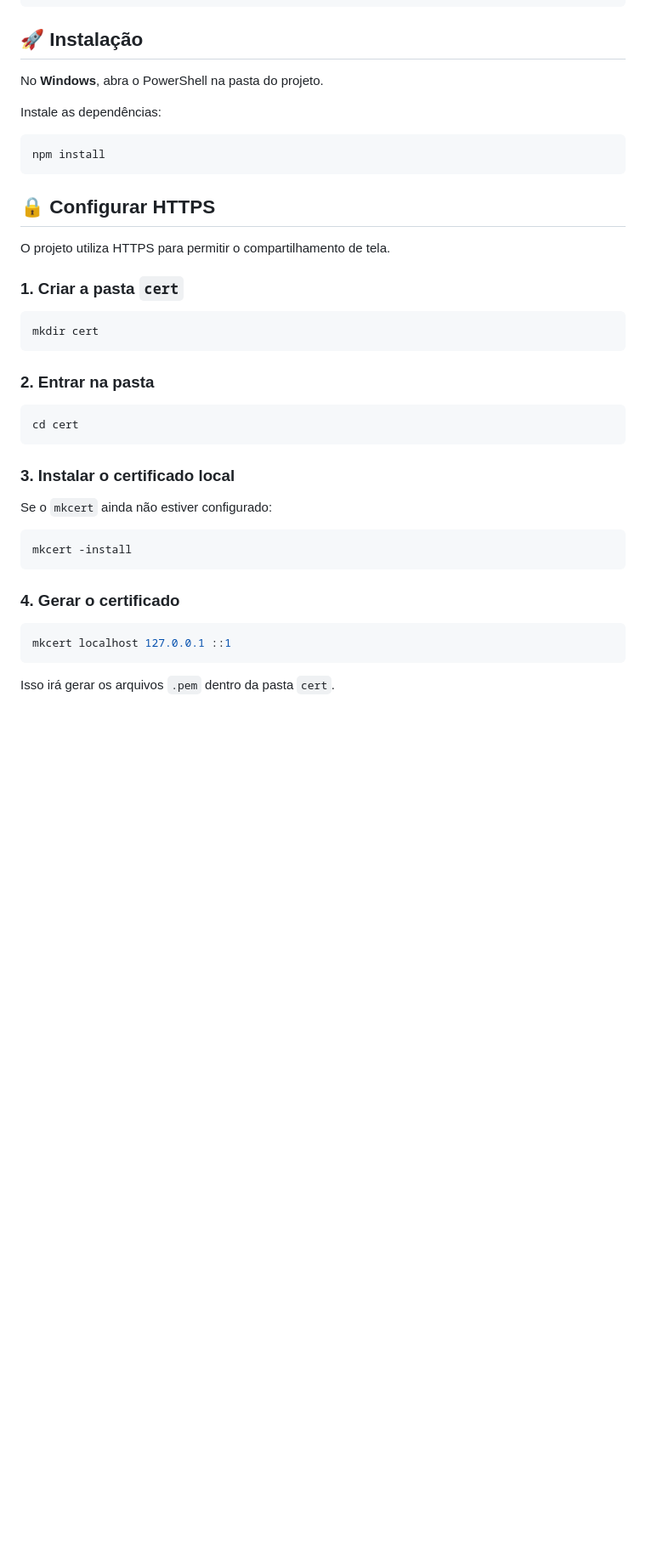
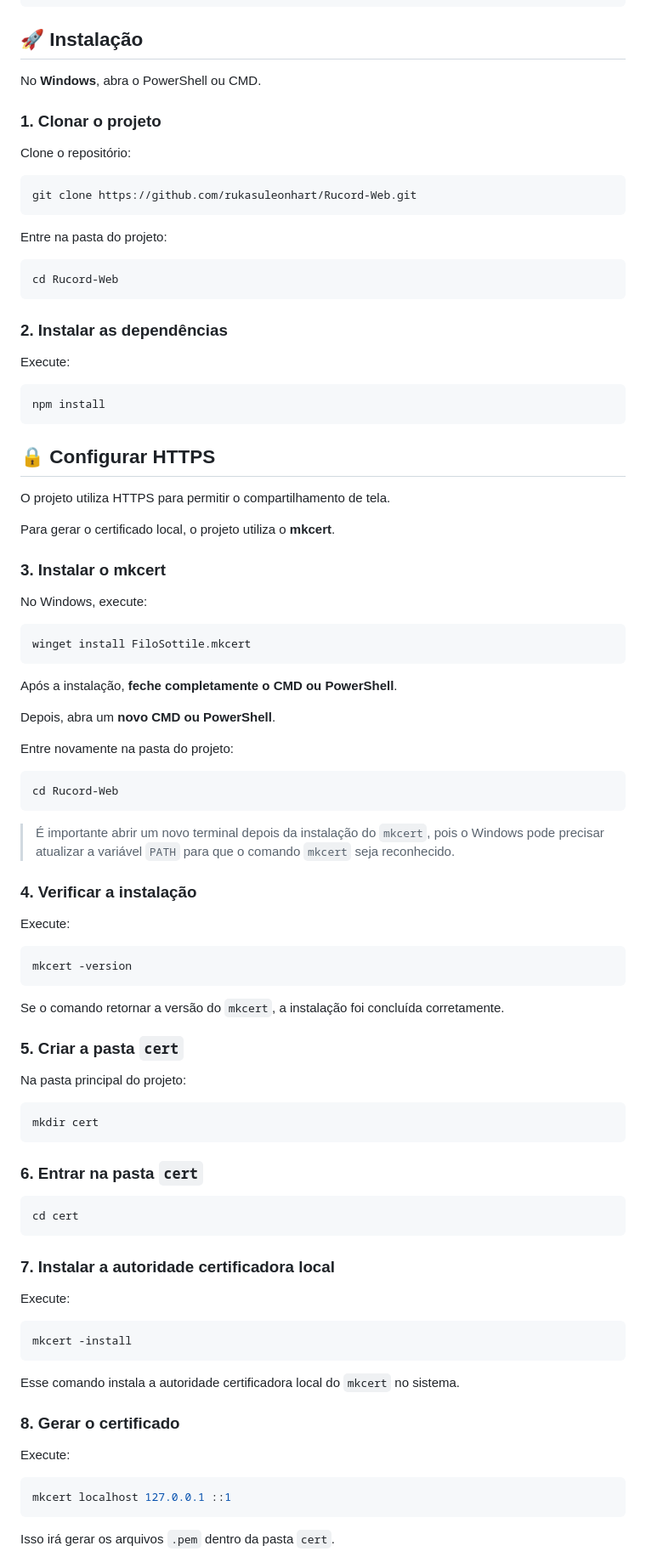
Before and after one commit to rukasuleonhart/Rucord-Web, a Markdown page: README.md, the part around one of its changes. Shown at 85% size. Drawn GitHub-style; blank space fills up the shorter version.

Commit message:
Ajustado README

````diff
--- a/README.md
+++ b/README.md
@@ -76,9 +76,25 @@ Rucord-Web/
 
 ## 🚀 Instalação
 
-No **Windows**, abra o PowerShell na pasta do projeto.
+No **Windows**, abra o PowerShell ou CMD.
 
-Instale as dependências:
+### 1. Clonar o projeto
+
+Clone o repositório:
+
+```powershell
+git clone https://github.com/rukasuleonhart/Rucord-Web.git
+```
+
+Entre na pasta do projeto:
+
+```powershell
+cd Rucord-Web
+```
+
+### 2. Instalar as dependências
+
+Execute:
 
 ```powershell
 npm install
@@ -88,27 +104,65 @@ npm install
 
 O projeto utiliza HTTPS para permitir o compartilhamento de tela.
 
-### 1. Criar a pasta `cert`
+Para gerar o certificado local, o projeto utiliza o **mkcert**.
+
+### 3. Instalar o mkcert
+
+No Windows, execute:
+
+```powershell
+winget install FiloSottile.mkcert
+```
+
+Após a instalação, **feche completamente o CMD ou PowerShell**.
+
+Depois, abra um **novo CMD ou PowerShell**.
+
+Entre novamente na pasta do projeto:
+
+```powershell
+cd Rucord-Web
+```
+
+> É importante abrir um novo terminal depois da instalação do `mkcert`, pois o Windows pode precisar atualizar a variável `PATH` para que o comando `mkcert` seja reconhecido.
+
+### 4. Verificar a instalação
+
+Execute:
+
+```powershell
+mkcert -version
+```
+
+Se o comando retornar a versão do `mkcert`, a instalação foi concluída corretamente.
+
+### 5. Criar a pasta `cert`
+
+Na pasta principal do projeto:
 
 ```powershell
 mkdir cert
 ```
 
-### 2. Entrar na pasta
+### 6. Entrar na pasta `cert`
 
 ```powershell
 cd cert
 ```
 
-### 3. Instalar o certificado local
+### 7. Instalar a autoridade certificadora local
 
-Se o `mkcert` ainda não estiver configurado:
+Execute:
 
 ```powershell
 mkcert -install
 ```
 
-### 4. Gerar o certificado
+Esse comando instala a autoridade certificadora local do `mkcert` no sistema.
+
+### 8. Gerar o certificado
+
+Execute:
 
 ```powershell
 mkcert localhost 127.0.0.1 ::1
````
Also changed, not shown: other parts of README.md (+67 -9 lines).
